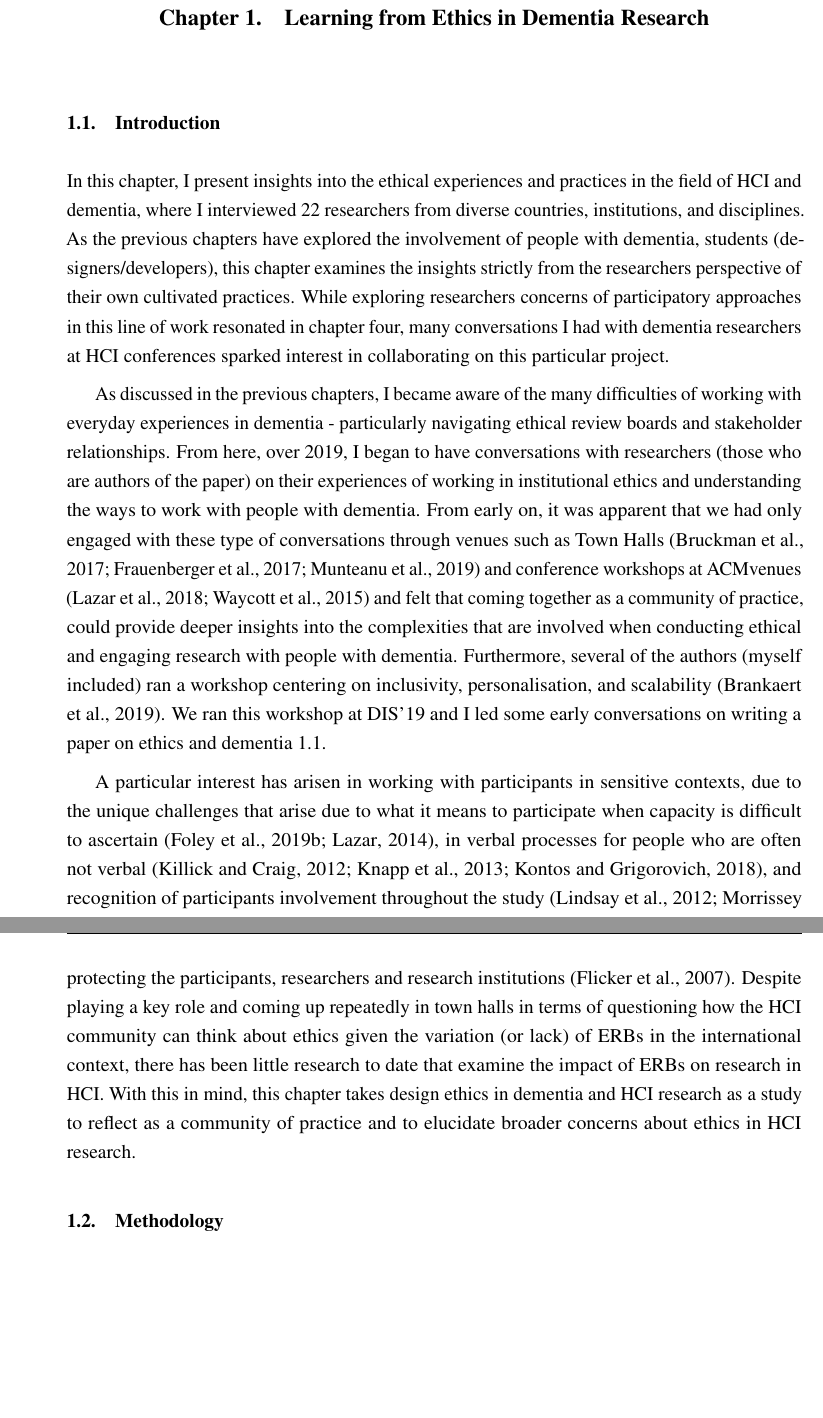
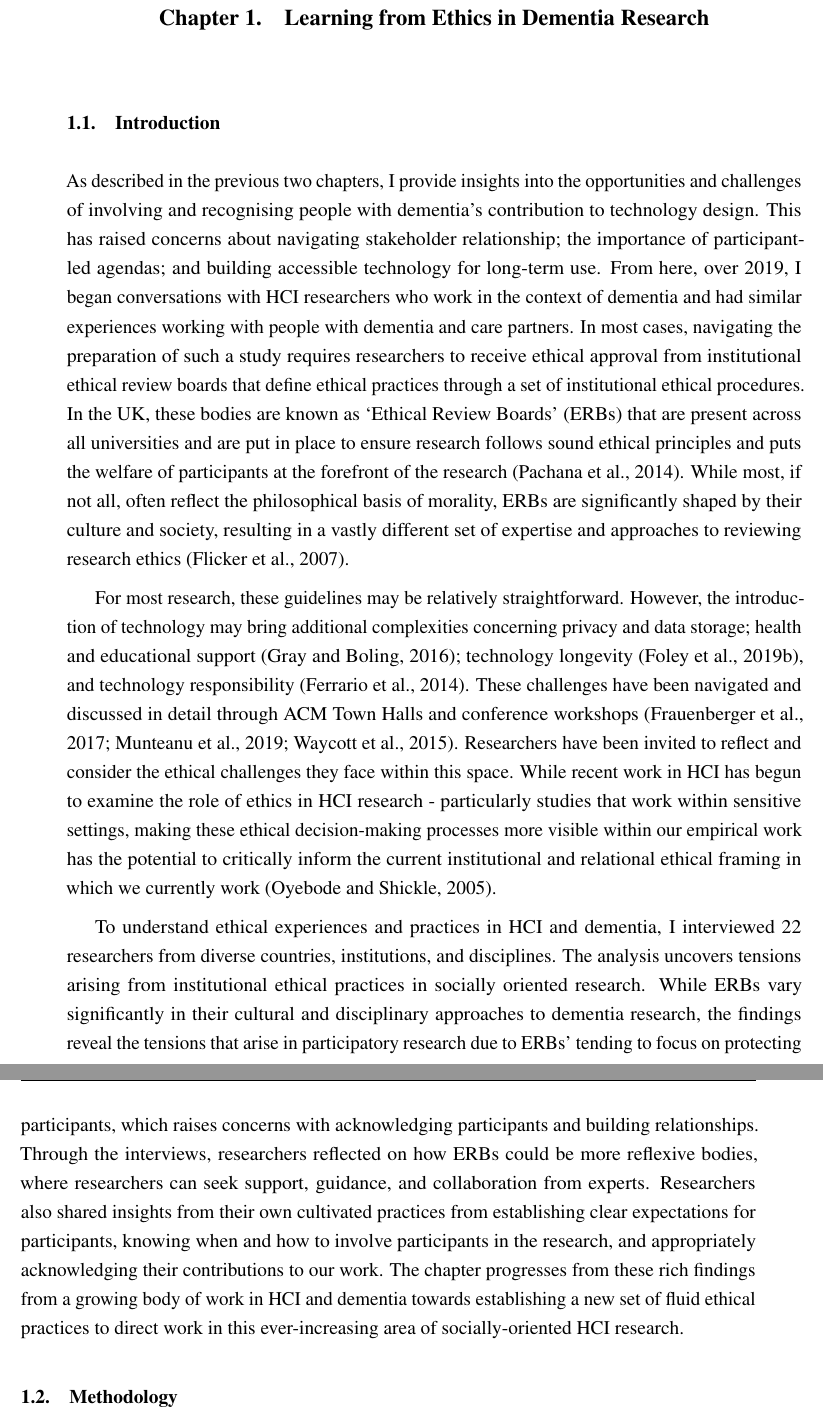
Before and after one commit to jameshodge96/Thesis, a LaTeX thesis (thesis.tex, which reads Chapters/06_Ethics.tex): two parts of pages 1 and 3 of 23 before the commit and two parts of pages 1 and 2 of 21 after it, joined at a grey line, cut so that both start at the same text, the shorter picture padded with empty space. Compiled offline with pdfLaTeX.

Commit message:
Ethics introduction done

```diff
--- a/Chapters/06_Ethics.tex
+++ b/Chapters/06_Ethics.tex
@@ -3,20 +3,11 @@
 
 \section{Introduction}
 \label{Ethics:Intro}
-In this chapter, I present insights into the ethical experiences and practices in the field of HCI and dementia, where I interviewed 22 researchers from diverse countries, institutions, and disciplines. As the previous chapters have explored the involvement of people with dementia, students (designers/developers), this chapter examines the insights strictly from the researchers perspective of their own cultivated practices. While exploring researchers concerns of participatory approaches in this line of work resonated in chapter four, many conversations I had with dementia researchers at HCI conferences sparked interest in collaborating on this particular project.
+As described in the previous two chapters, I provide insights into the opportunities and challenges of involving and recognising people with dementia's contribution to technology design. This has raised concerns about navigating stakeholder relationship; the importance of participant-led agendas; and building accessible technology for long-term use. From here, over 2019, I began conversations with HCI researchers who work in the context of dementia and had similar experiences working with people with dementia and care partners. In most cases, navigating the preparation of such a study requires researchers to receive ethical approval from institutional ethical review boards that define ethical practices through a set of institutional ethical procedures. In the UK, these bodies are known as ‘Ethical Review Boards’ (ERBs) that are present across all universities and are put in place to ensure research follows sound ethical principles and puts the welfare of participants at the forefront of the research \citep{pachana_can_2014}. While most, if not all, often reflect the philosophical basis of morality, ERBs are significantly shaped by their culture and society, resulting in a vastly different set of expertise and approaches to reviewing research ethics \citep{flicker_ethical_2007}.
 
-% A version of this chapter was published at CHI'20 \citep{hodge_relational_2020} with collaboration from  Dr. Sarah Foley, Dr. Rens Brankaert, Dr. Gail Kenning, Dr. Amanda Lazar, Dr. Jennifer Boger, and Dr. Kellie Morrissey. In this study, I was responsible for methodology, data collection, data analysis, leading the study, and writing the paper. While I directed the study, the paper is highly collaborative and it must be acknowledged that many of the authors influenced the ideas and arguments of the paper. With this in mind, I revisited the study and expanded the discussion section to a) fit with the thesis themes, and b) to ensure the contribution in the thesis is firmly my own.
+For most research, these guidelines may be relatively straightforward. However, the introduction of technology may bring additional complexities concerning privacy and data storage; health and educational support \citep{gray2016inscribing}; technology longevity \citep{foley_printer_2019}, and technology responsibility \citep{ferrario_software_2014}. These challenges have been navigated and discussed in detail through ACM Town Halls and conference workshops \citep{frauenberger_research_2017,munteanu_sigchi_2019,waycott_ethical_2015}. Researchers have been invited to reflect and consider the ethical challenges they face within this space. While recent work in HCI has begun to examine the role of ethics in HCI research - particularly studies that work within sensitive settings, making these ethical decision-making processes more visible within our empirical work has the potential to critically inform the current institutional and relational ethical framing in which we currently work \citep{oyebode_mental_2005}.
 
-As discussed in the previous chapters, I became aware of the many difficulties of working with everyday experiences in dementia - particularly navigating ethical review boards and stakeholder relationships. From here, over 2019, I began to have  conversations with researchers (those who are authors of the paper) on their experiences of working in institutional ethics and understanding the ways to work with people with dementia. From early on, it was apparent that we had only engaged with these type of conversations through venues such as Town Halls \citep{munteanu_sigchi_2019,bruckman_cscw_2017,frauenberger_research_2017} and conference workshops at ACMvenues \citep{waycott_ethical_2015,lazar_hcixdementia_2018} and felt that coming together as a community of practice, could provide deeper insights into the complexities that are involved when conducting ethical and engaging research with people with dementia. Furthermore, several of the authors (myself included) ran a workshop centering on inclusivity, personalisation, and scalability \citep{brankaert_intersections_2019}. We ran this workshop at DIS'19 and I led some early conversations on writing a paper on ethics and dementia \ref{fig:EthicsWorkshop}.
-
-\begin{figure}[htp]
-\centering
-\includegraphics[width=.8\linewidth]{Images/ChapterSix/DIS_Workshop.jpg}
-\caption{Workshop at DIS'19}
-\label{fig:EthicsWorkshop}
-\end{figure}
-
-A particular interest has arisen in working with participants in sensitive contexts, due to the unique challenges that arise due to what it means to participate when capacity is difficult to ascertain \citep{foley_printer_2019,lazar_using_2014}, in verbal processes for people who are often not verbal \citep{knapp_nonverbal_2013,kontos_integrating_2018,john_killick_claire_craig_creativity_2012}, and recognition of participants involvement throughout the study \citep{wallace_enabling_2012-1,lindsay_empathy_2012,morrissey_creative_2015}. To date, these conversations have helped share experiences that are often based on a single research project. Yet we are missing an understanding of how researchers in a diverse array of contexts handle ethical decisions. As an example of a topic that emerged in this study through considering different viewpoints, Ethical Review Boards (ERBs) are in place to ensure research is following standard ethical principles, with the aim of protecting the participants, researchers and research institutions \citep{flicker_ethical_2007}. Despite playing a key role and coming up repeatedly in town halls in terms of questioning how the HCI community can think about ethics given the variation (or lack) of ERBs in the international context, there has been little research to date that examine the impact of ERBs on research in HCI. With this in mind, this chapter takes design ethics in dementia and HCI research as a study to reflect as a community of practice and to elucidate broader concerns about ethics in HCI research.
+To understand ethical experiences and practices in HCI and dementia, I interviewed 22 researchers from diverse countries, institutions, and disciplines. The analysis uncovers tensions arising from institutional ethical practices in socially oriented research. While ERBs vary significantly in their cultural and disciplinary approaches to dementia research, the findings reveal the tensions that arise in participatory research due to ERBs’ tending to focus on protecting participants, which raises concerns with acknowledging participants and building relationships. Through the interviews, researchers reflected on how ERBs could be more reflexive bodies, where researchers can seek support, guidance, and collaboration from experts. Researchers also shared insights from their own cultivated practices from establishing clear expectations for participants, knowing when and how to involve participants in the research, and appropriately acknowledging their contributions to our work. The chapter progresses from these rich findings from a growing body of work in HCI and dementia towards establishing a new set of fluid ethical practices to direct work in this ever-increasing area of socially-oriented HCI research.
 
 % \section{Related work}
 % \label{Ethics:RelatedWork}
```
Also changed, not shown: Chapters/06_Ethics.tex (2 more changed lines).
